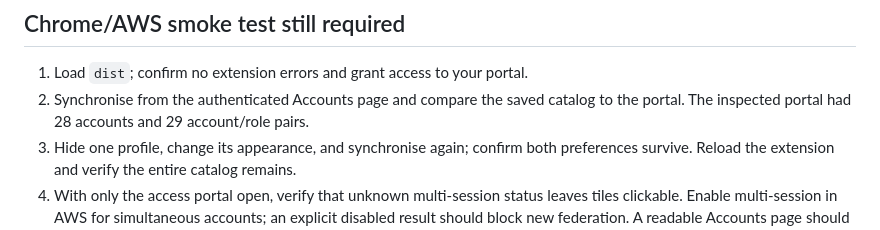
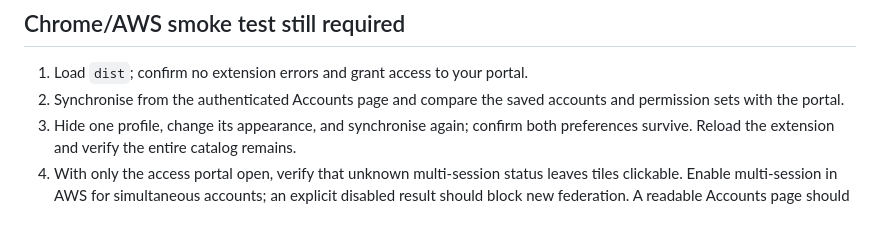
Before and after one commit to chayneps/aws-sso-profiles-switcher, a Markdown page: README.md, the part around one of its changes. Rendered like a GitHub page.

```diff
--- a/README.md
+++ b/README.md
@@ -229,8 +266,8 @@ preview tools are under `scripts/`. `scripts/demo.js` is never packaged in `dist
 ## Chrome/AWS smoke test still required
 
 1. Load `dist`; confirm no extension errors and grant access to your portal.
-2. Synchronise from the authenticated Accounts page and compare the saved catalog to the
-   portal. The inspected portal had 28 accounts and 29 account/role pairs.
+2. Synchronise from the authenticated Accounts page and compare the saved accounts
+   and permission sets with the portal.
 3. Hide one profile, change its appearance, and synchronise again; confirm both preferences survive. Reload the extension and verify the entire catalog remains.
 4. With only the access portal open, verify that unknown multi-session status
    leaves tiles clickable. Enable multi-session in AWS for simultaneous accounts;
```
Also changed, not shown: other parts of README.md (+88 -49 lines), docs/readme/console-accent.png (added), docs/readme/profile-picker.png (added), docs/readme/profile-settings.png (added), 1 other file.
